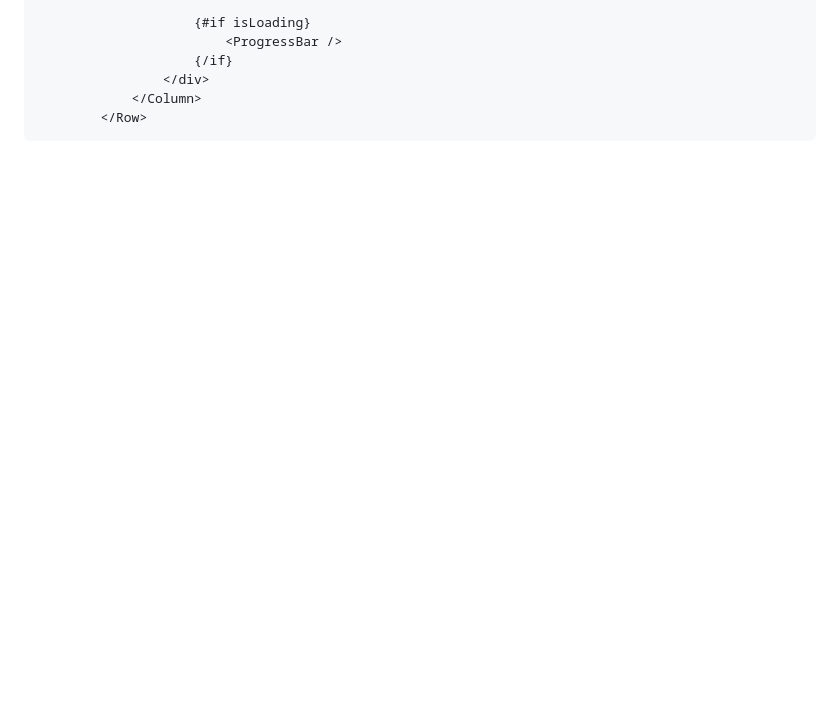
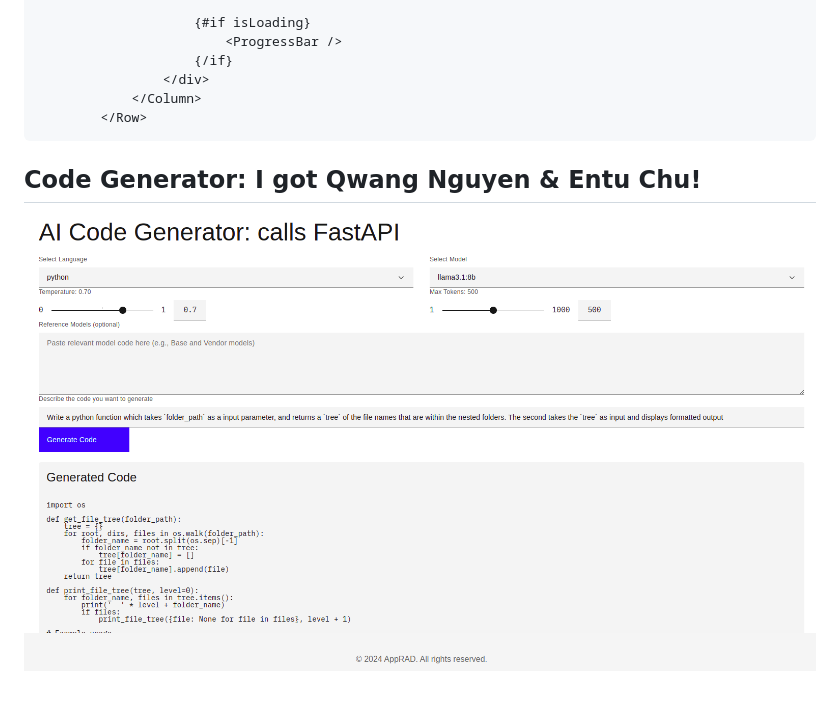
Before and after one commit to deepak-pradhan/appRAD, a Markdown page: README.md, the part around the change. Rendered like a GitHub page; pictures changed too: image-2.png (added); blank space fills up the shorter version.

````diff
--- a/README.md
+++ b/README.md
@@ -60,3 +60,7 @@ _Just got GIT! Exploring the new paradigms after 15+ year no coding_
             </Column>
         </Row>
 ```
+
+## Code Generator: I got Qwang Nguyen & Entu Chu!
+
+![alt text](image-2.png)
````
Also changed, not shown: 1 other file.
